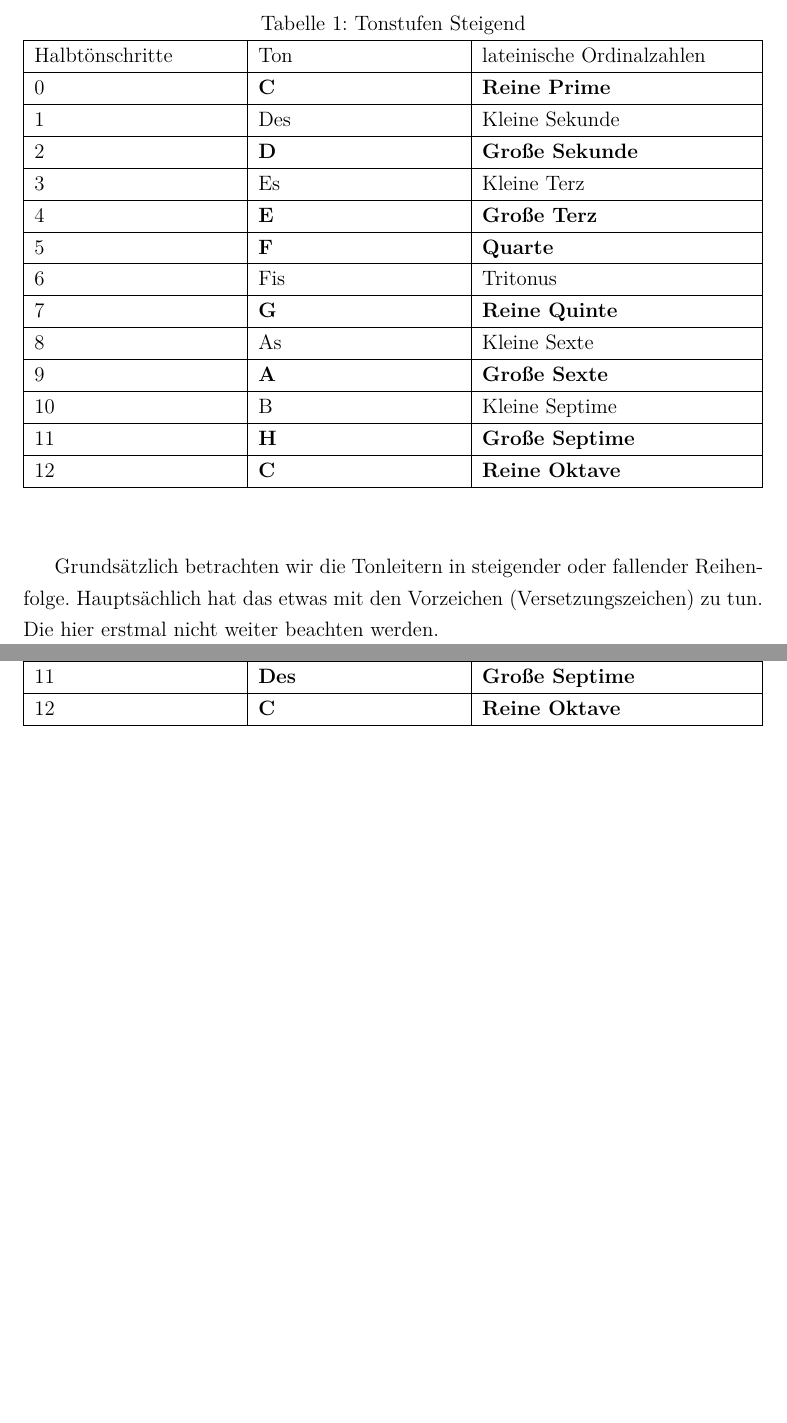
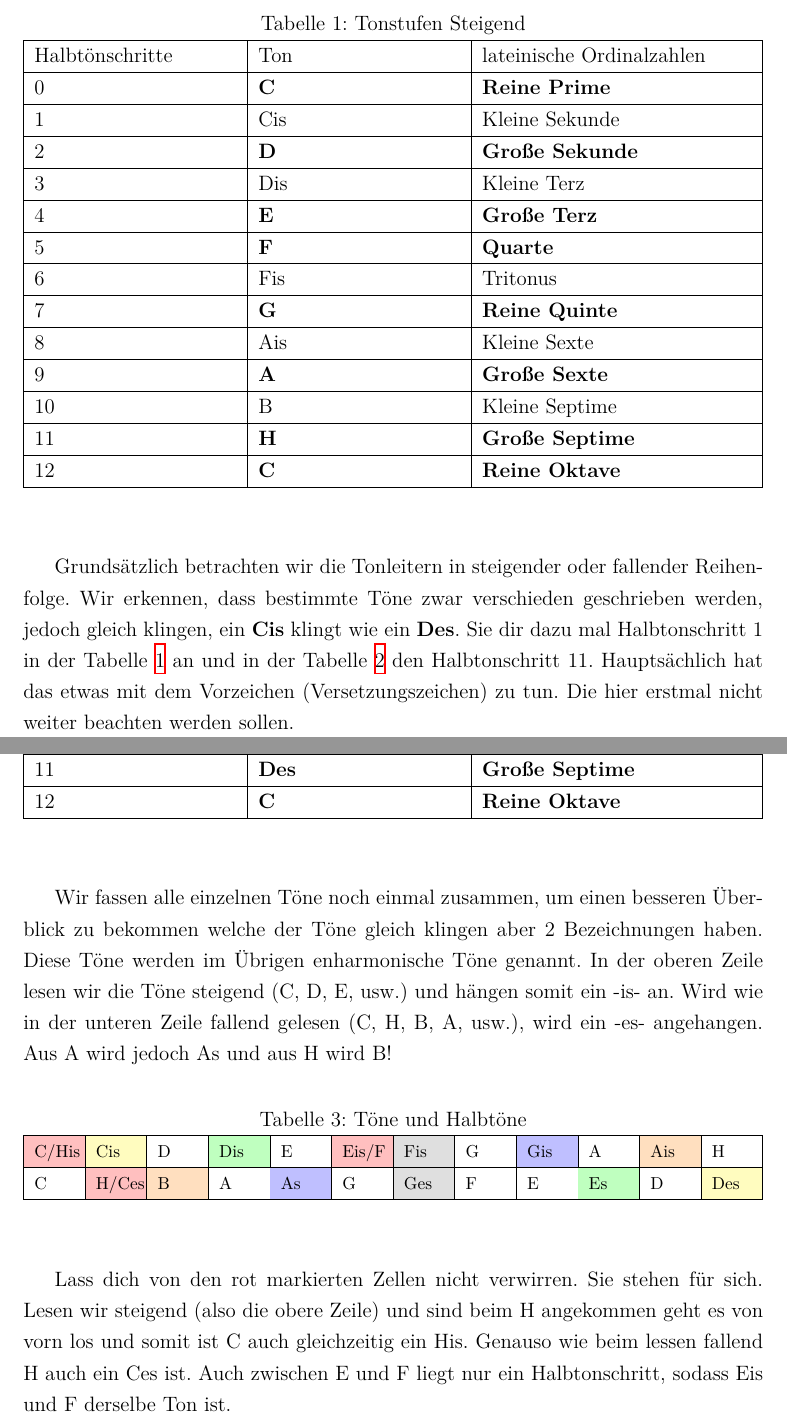
Before and after one commit to IMGSaibh/Book_of_Music_Theory, a LaTeX document (main.tex, which reads Chapters/2_Grundlagen/Grundlagen.tex): two parts of pages 4 and 5 of 18 before the commit and two parts of pages 4 and 5 of 19 after it, joined at a grey line, cut so that both start at the same text, the shorter picture padded with empty space. Compiled offline with XeLaTeX.

Commit message:
tonstufen 2

```diff
--- a/Chapters/2_Grundlagen/Grundlagen.tex
+++ b/Chapters/2_Grundlagen/Grundlagen.tex
@@ -4,18 +4,19 @@
 
 \begin{table}[H]
     \caption{Tonstufen Steigend}
+    \label{tab:TonstufenSteigend}
     \begin{tabularx}{\textwidth}{|>{\hsize=.3\hsize}X|>{\hsize=.3\hsize}X|>{\hsize=.4\hsize}X|}
     \hline
     Halbtönschritte & Ton & lateinische Ordinalzahlen\\ \hline
     0 & \textbf{C} & \textbf{Reine Prime} \\ \hline
-    1 & Des & Kleine Sekunde \\ \hline
+    1 & Cis & Kleine Sekunde \\ \hline
     2 & \textbf{D} & \textbf{Große Sekunde} \\ \hline
-    3 & Es & Kleine Terz \\ \hline
+    3 & Dis & Kleine Terz \\ \hline
     4 & \textbf{E} & \textbf{Große Terz} \\ \hline
     5 & \textbf{F} & \textbf{Quarte} \\ \hline
     6 & Fis & Tritonus \\ \hline
     7 & \textbf{G} & \textbf{Reine Quinte} \\ \hline
-    8 & As & Kleine Sexte \\ \hline
+    8 & Ais & Kleine Sexte \\ \hline
     9 & \textbf{A} & \textbf{Große Sexte} \\ \hline
     10 & B & Kleine Septime \\ \hline
     11 & \textbf{H} & \textbf{Große Septime} \\ \hline
@@ -23,10 +24,11 @@
     \end{tabularx}
 \end{table}
 
-Grundsätzlich betrachten wir die Tonleitern in steigender oder fallender Reihenfolge. Hauptsächlich hat das etwas mit den Vorzeichen (Versetzungszeichen) zu tun. Die hier erstmal nicht weiter beachten werden.
+Grundsätzlich betrachten wir die Tonleitern in steigender oder fallender Reihenfolge. Wir erkennen, dass bestimmte Töne zwar verschieden geschrieben werden, jedoch gleich klingen, ein \textbf{Cis} klingt wie ein \textbf{Des}. Sie dir dazu mal Halbtonschritt 1 in der Tabelle \ref{tab:TonstufenSteigend} an und in der Tabelle \ref{tab:TonstufenFallend} den Halbtonschritt 11. Hauptsächlich hat das etwas mit dem Vorzeichen (Versetzungszeichen) zu tun. Die hier erstmal nicht weiter beachten werden sollen.
 
 \begin{table}[H]
     \caption{Tonstufen Fallend}
+    \label{tab:TonstufenFallend}
     \begin{tabularx}{\textwidth}{|>{\hsize=.3\hsize}X|>{\hsize=.3\hsize}X|>{\hsize=.4\hsize}X|}
     \hline
     Halbtönschritte & Ton & lateinische Ordinalzahlen\\ \hline
@@ -46,6 +48,19 @@ Grundsätzlich betrachten wir die Tonleitern in steigender oder fallender Reihen
     \end{tabularx}
 \end{table}
 
+Wir fassen alle einzelnen Töne noch einmal zusammen, um einen besseren Überblick zu bekommen welche der Töne gleich klingen aber 2 Bezeichnungen haben. Diese Töne werden im Übrigen enharmonische Töne genannt. In der oberen Zeile lesen wir die Töne steigend (C, D, E, usw.) und hängen somit ein -is- an. Wird wie in der unteren Zeile fallend gelesen (C, H, B, A, usw.), wird ein -es- angehangen. Aus A wird jedoch As und aus H wird B!
+
+\begin{table}[H]
+    \caption{Töne und Halbtöne}
+    \begin{tabularx}{\textwidth}{|*{12}{>{\footnotesize}X|}}
+    \hline
+    \cellcolor{red!25}C/His & \cellcolor{yellow!25}Cis & D & \cellcolor{green!25}Dis & E & \cellcolor{red!25}Eis/F & \cellcolor{gray!25}Fis & G & \cellcolor{blue!25}Gis & A & \cellcolor{orange!25}Ais & H \\ \hline
+    C & \cellcolor{red!25}H/Ces & \cellcolor{orange!25}B & A & \cellcolor{blue!25}As & G & \cellcolor{gray!25}Ges & F & E & \cellcolor{green!25}Es & D & \cellcolor{yellow!25}Des \\ \hline
+    \end{tabularx}
+\end{table}
+
+Lass dich von den rot markierten Zellen nicht verwirren. Sie stehen für sich. Lesen wir steigend (also die obere Zeile) und sind beim H angekommen geht es von vorn los und somit ist C auch gleichzeitig ein His. Genauso wie beim lessen fallend H auch ein Ces ist. Auch zwischen E und F liegt nur ein Halbtonschritt, sodass Eis und F derselbe Ton ist.
+
 \subsection{Tonleitern}
 Eine Tonleiter oder Ton-Skala ist in der Musik eine Reihe von der Tonhöhe nach geordneten Tönen,
 jenseits derer die Tonreihe in der Regel wiederholbar ist. In den meisten Fällen hat eine Tonleiter
```
Also changed, not shown: main.pdf, Chapters/2_Grundlagen/Grundlagen.tex (6 more changed lines).
